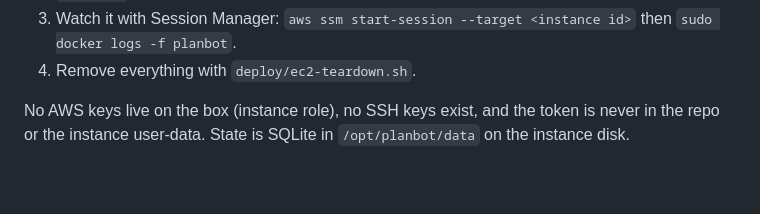
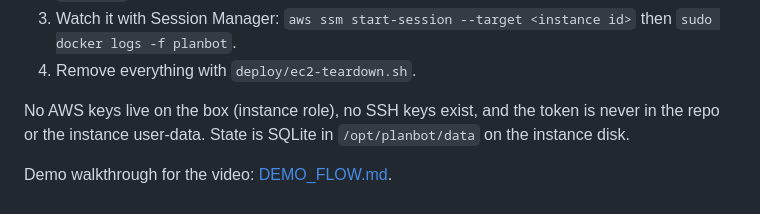
Before and after one commit to smanika3/PlanBot-DevHacks, a Markdown page: README.md, the part around the change. GitHub-like rendering; blank space fills up the shorter version.

Commit message:
Add DEMO_FLOW.md: scene-by-scene demo script for the video

```diff
--- a/README.md
+++ b/README.md
@@ -37,3 +37,5 @@ Limits: times are naive local times in one time zone (`America/Phoenix`). The ve
 4. Remove everything with `deploy/ec2-teardown.sh`.
 
 No AWS keys live on the box (instance role), no SSH keys exist, and the token is never in the repo or the instance user-data. State is SQLite in `/opt/planbot/data` on the instance disk.
+
+Demo walkthrough for the video: [DEMO_FLOW.md](DEMO_FLOW.md).
```
Also changed, not shown: DEMO_FLOW.md (added, +113 -0 lines).
